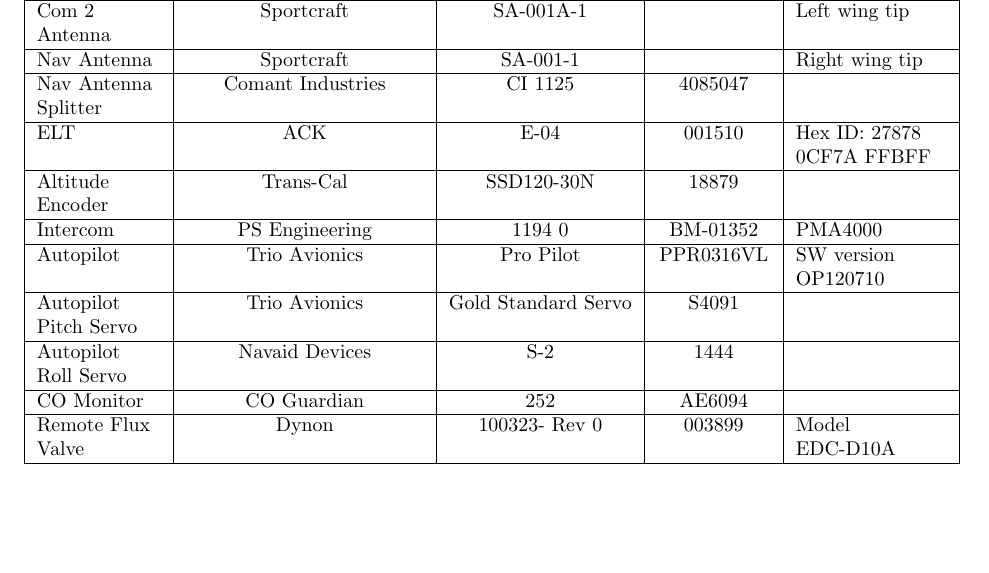
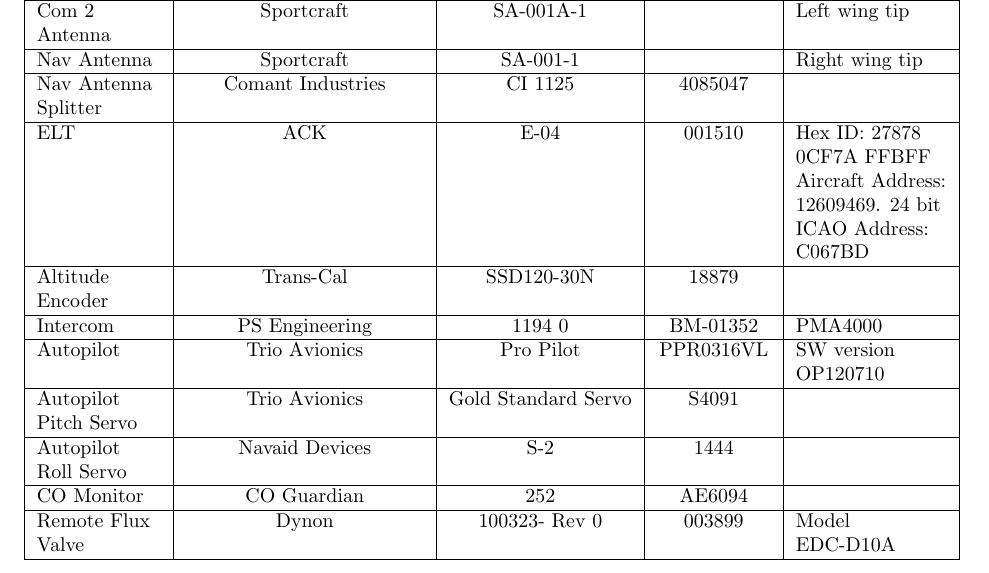
Before and after one commit to khorton/POH, a LaTeX document (latex/equip-list-stand-alone.tex, which reads latex/equip-list.tex): part of page 5 of 6, cut so that both start at the same text, the shorter picture padded with empty space. Compiled offline with pdfLaTeX.

Commit message:
Add ELT Aircraft Address and 24 bit ICAO address.

```diff
--- a/latex/equip-list.tex
+++ b/latex/equip-list.tex
@@ -157,7 +157,7 @@
     \hline
     Nav Antenna Splitter&Comant Industries&CI 1125&4085047&\\
     \hline
-    ELT&ACK&E-04&001510&Hex ID: 27878 0CF7A FFBFF\\
+    ELT&ACK&E-04&001510&Hex ID: 27878 0CF7A FFBFF Aircraft Address: 12609469. 24 bit ICAO Address: C067BD\\
     \hline
     Altitude Encoder&Trans-Cal&SSD120-30N&18879&\\
     \hline
```
Also changed, not shown: latex/intro.tex (+1 -1 lines).
